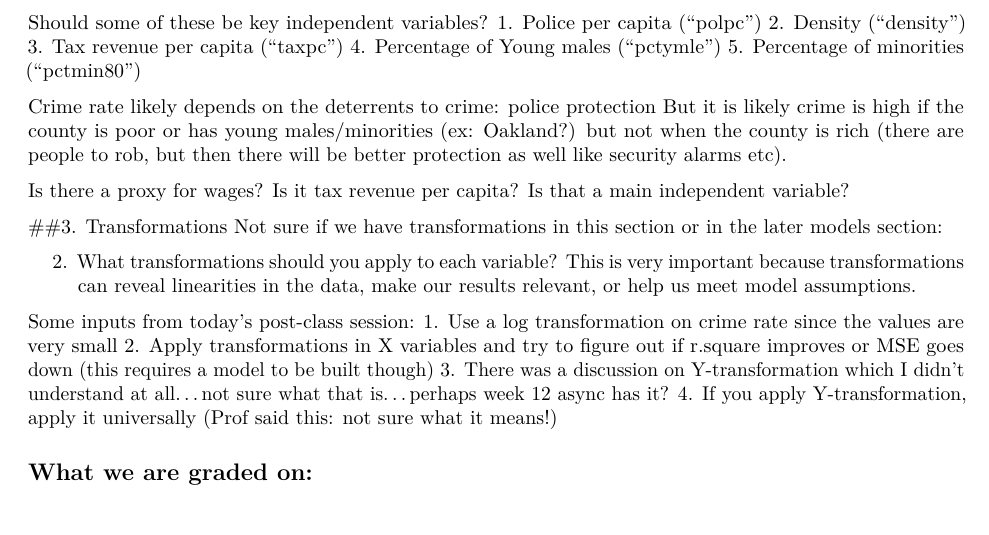
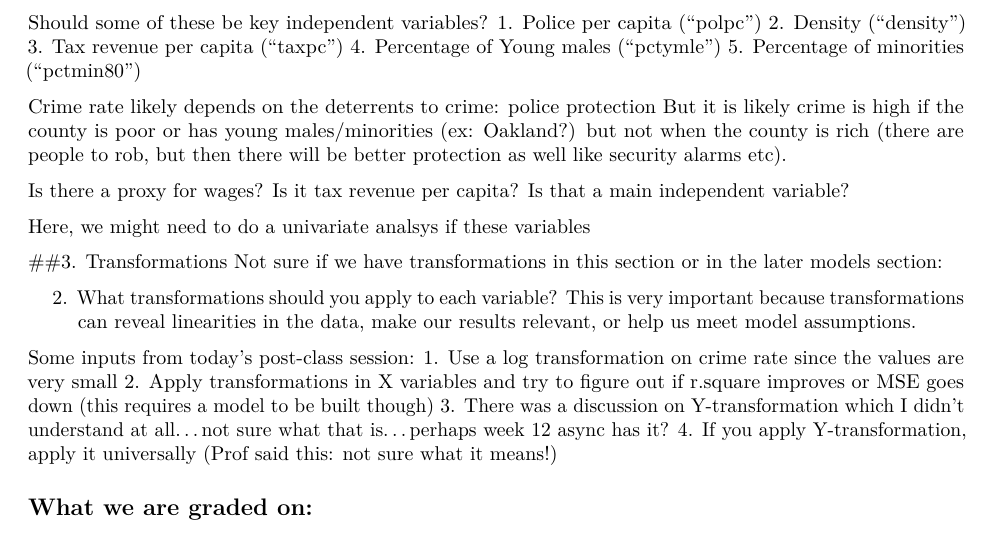
Before and after one commit to vnagapudi/W203_lab3, an R Markdown document (lab3.Rmd): part of page 2 of 4, cut so that both start at the same text. Rendered offline with R 4.5, knitr and Pandoc, then LaTeX, with nearby package versions.

Commit message:
updated with more comments

```diff
--- a/lab3.Rmd
+++ b/lab3.Rmd
@@ -80,6 +80,7 @@ But it is likely crime is high if the county is poor or has young males/minoriti
 
 Is there a proxy for wages? Is it tax revenue per capita? Is that a main independent variable?
 
+Here, we might need to do a univariate analsys if these variables
 
 ##3. Transformations
 Not sure if we have transformations in this section or in the later models section:
```
